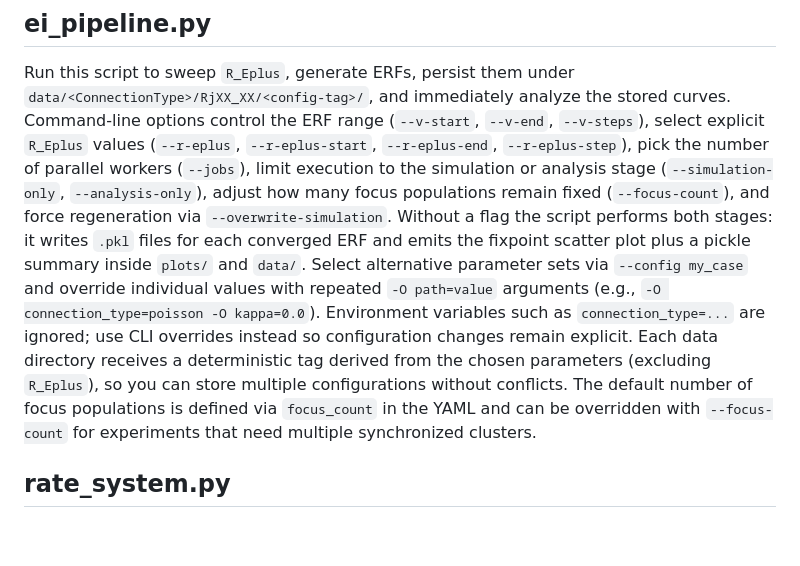
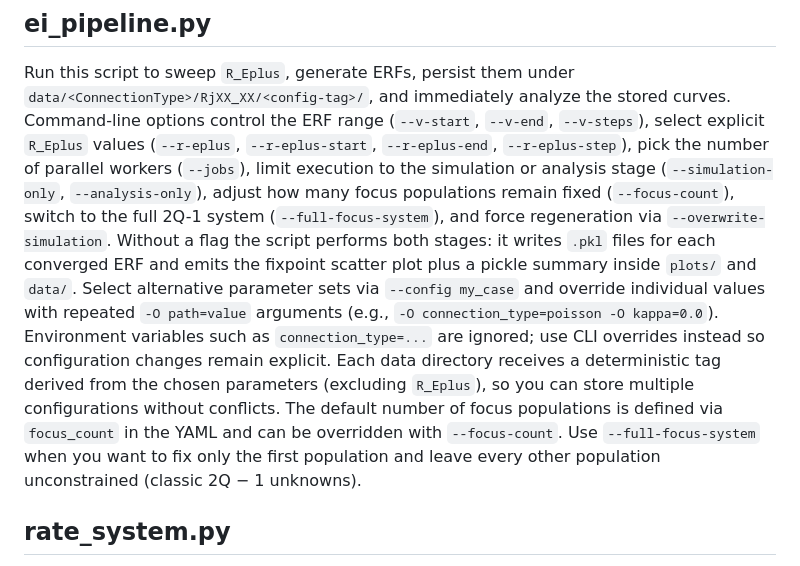
Before and after one commit to schmitfe/EI-Clustering, a Markdown page: README.md, the part around the change. GitHub-like rendering; blank space fills up the shorter version.

Commit message:
Update README.md to include new flag for full 2Q-1 system; clarify focus population constraints

```diff
--- a/README.md
+++ b/README.md
@@ -14,10 +14,11 @@ stored curves.  Command-line options control the ERF range (`--v-start`,
 `--r-eplus-start`, `--r-eplus-end`, `--r-eplus-step`), pick the number of
 parallel workers (`--jobs`), limit execution to the simulation or analysis
 stage (`--simulation-only`, `--analysis-only`), adjust how many focus
-populations remain fixed (`--focus-count`), and force regeneration via
-`--overwrite-simulation`.  Without a flag the script performs both stages: it
-writes `.pkl` files for each converged ERF and emits the fixpoint scatter plot
-plus a pickle summary inside `plots/` and `data/`.
+populations remain fixed (`--focus-count`), switch to the full 2Q-1 system
+(`--full-focus-system`), and force regeneration via `--overwrite-simulation`.
+Without a flag the script performs both stages: it writes `.pkl` files for each
+converged ERF and emits the fixpoint scatter plot plus a pickle summary inside
+`plots/` and `data/`.
 Select alternative parameter sets via `--config my_case` and override individual
 values with repeated `-O path=value` arguments (e.g.,
 `-O connection_type=poisson -O kappa=0.0`). Environment variables such as
@@ -26,7 +27,9 @@ changes remain explicit.  Each data directory receives a deterministic tag
 derived from the chosen parameters (excluding `R_Eplus`), so you can store
 multiple configurations without conflicts.  The default number of focus
 populations is defined via `focus_count` in the YAML and can be overridden with
-`--focus-count` for experiments that need multiple synchronized clusters.
+`--focus-count`.  Use `--full-focus-system` when you want to fix only the first
+population and leave every other population unconstrained (classic 2Q − 1
+unknowns).
 
 ## rate_system.py
 Defines the general `RateSystem` solver together with helper utilities for ERF
```
